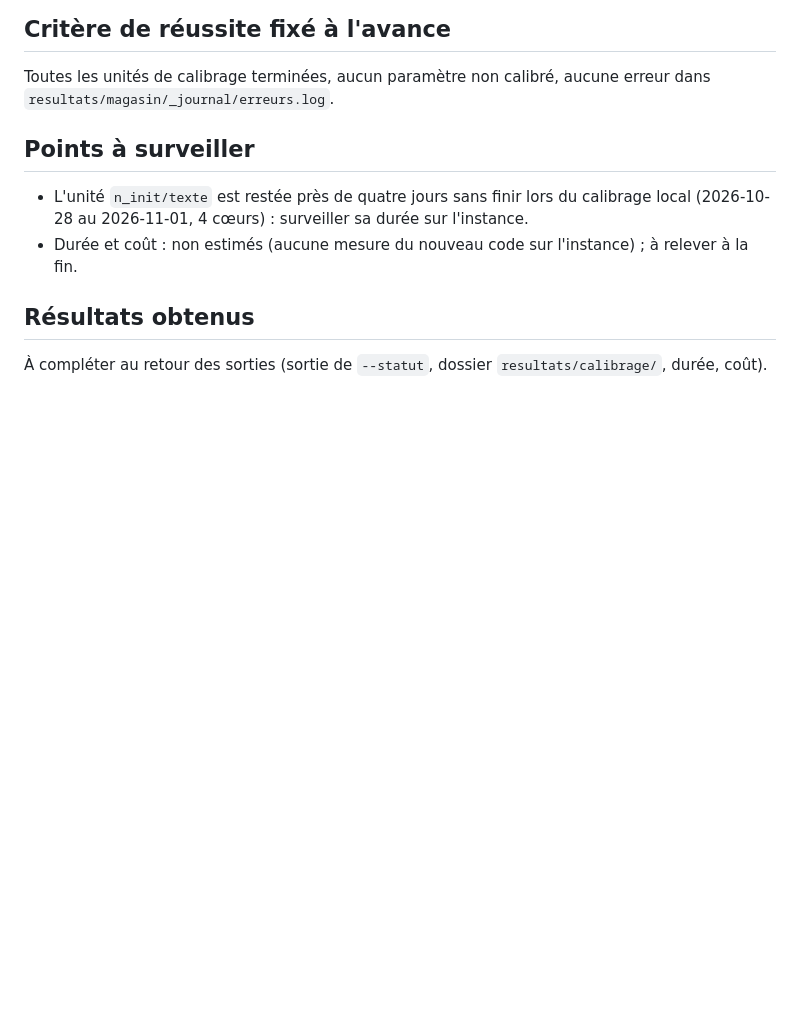
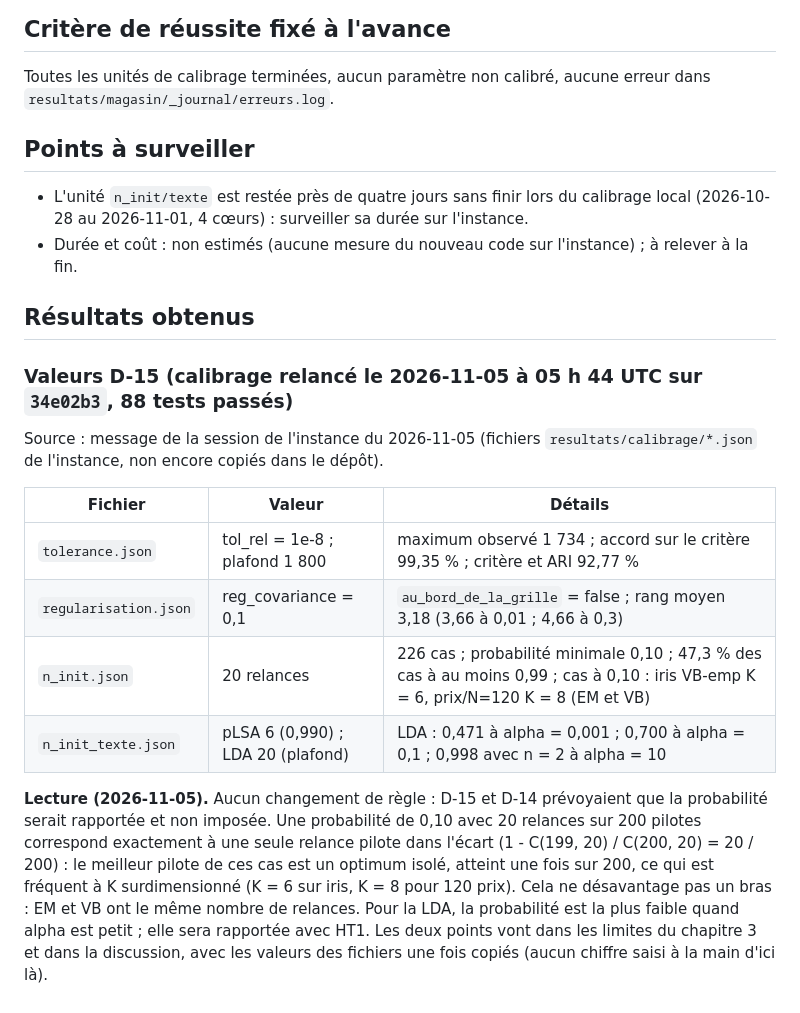
Before and after one commit to Kanaicare8/em-classique-vs-variationnel, a Markdown page: SUIVI/EXPERIENCES/E-01.md, the part around the change. GitHub-like rendering; blank space fills up the shorter version.

Commit message:
Suivi : valeurs D-15 du calibrage relancé, gardées telles quelles

```diff
--- a/SUIVI/EXPERIENCES/E-01.md
+++ b/SUIVI/EXPERIENCES/E-01.md
@@ -144,4 +144,22 @@ Toutes les unités de calibrage terminées, aucun paramètre non calibré, aucun
 
 ## Résultats obtenus
 
-À compléter au retour des sorties (sortie de `--statut`, dossier `resultats/calibrage/`, durée, coût).
+### Valeurs D-15 (calibrage relancé le 2026-11-05 à 05 h 44 UTC sur `34e02b3`, 88 tests passés)
+
+Source : message de la session de l'instance du 2026-11-05 (fichiers `resultats/calibrage/*.json` de l'instance, non
+encore copiés dans le dépôt).
+
+| Fichier | Valeur | Détails |
+|---|---|---|
+| `tolerance.json` | tol_rel = 1e-8 ; plafond 1 800 | maximum observé 1 734 ; accord sur le critère 99,35 % ; critère et ARI 92,77 % |
+| `regularisation.json` | reg_covariance = 0,1 | `au_bord_de_la_grille` = false ; rang moyen 3,18 (3,66 à 0,01 ; 4,66 à 0,3) |
+| `n_init.json` | 20 relances | 226 cas ; probabilité minimale 0,10 ; 47,3 % des cas à au moins 0,99 ; cas à 0,10 : iris VB-emp K = 6, prix/N=120 K = 8 (EM et VB) |
+| `n_init_texte.json` | pLSA 6 (0,990) ; LDA 20 (plafond) | LDA : 0,471 à alpha = 0,001 ; 0,700 à alpha = 0,1 ; 0,998 avec n = 2 à alpha = 10 |
+
+**Lecture (2026-11-05).** Aucun changement de règle : D-15 et D-14 prévoyaient que la probabilité serait rapportée
+et non imposée. Une probabilité de 0,10 avec 20 relances sur 200 pilotes correspond exactement à une seule relance
+pilote dans l'écart (1 - C(199, 20) / C(200, 20) = 20 / 200) : le meilleur pilote de ces cas est un optimum isolé,
+atteint une fois sur 200, ce qui est fréquent à K surdimensionné (K = 6 sur iris, K = 8 pour 120 prix). Cela ne
+désavantage pas un bras : EM et VB ont le même nombre de relances. Pour la LDA, la probabilité est la plus faible
+quand alpha est petit ; elle sera rapportée avec HT1. Les deux points vont dans les limites du chapitre 3 et dans la
+discussion, avec les valeurs des fichiers une fois copiés (aucun chiffre saisi à la main d'ici là).
```
Also changed, not shown: SUIVI/JOURNAL.md (+1 -0 lines).
